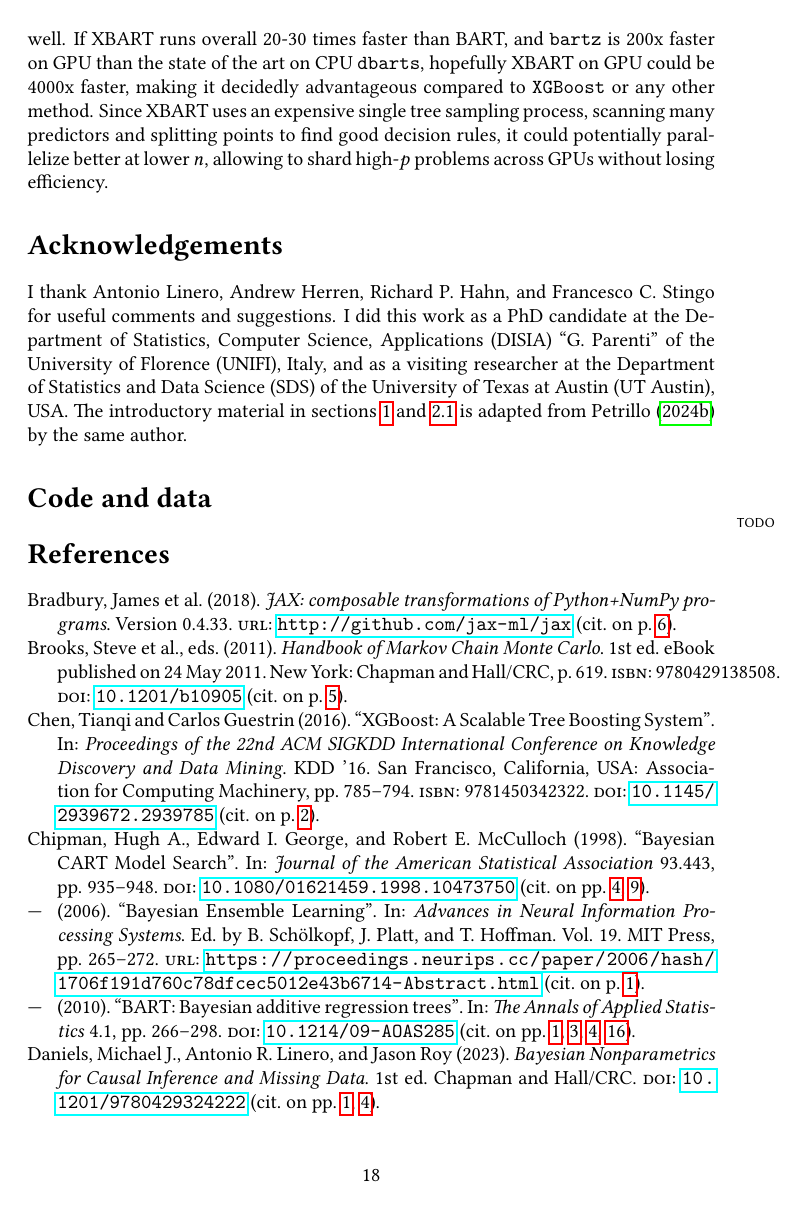
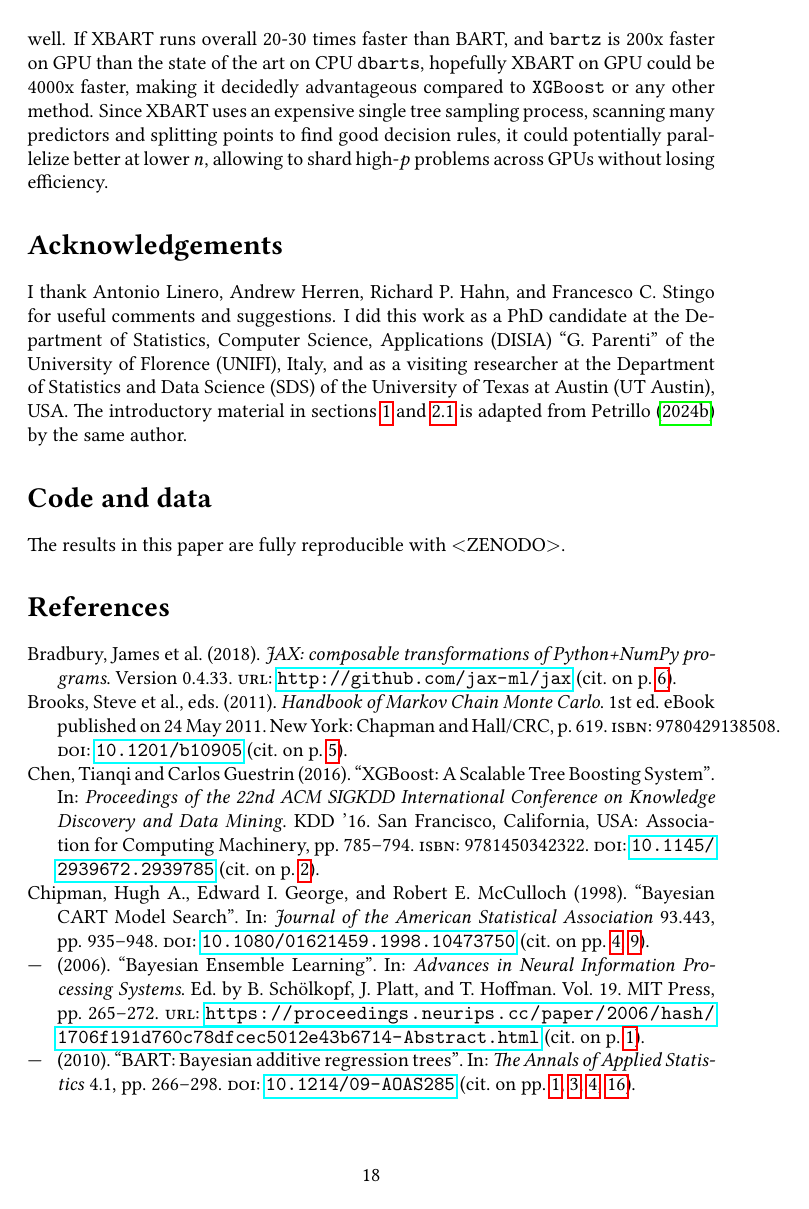
Before and after one commit to Gattocrucco/bart-gpu-article, a LaTeX paper (article/bartgpu.tex): page 18 of 20. Compiled offline with pdfLaTeX.

```diff
--- a/article/bartgpu.tex
+++ b/article/bartgpu.tex
@@ -479,7 +479,7 @@
 
     \section*{Code and data}
 
-    \marginpar{TODO}
+    The results in this paper are fully reproducible with \textless ZENODO\textgreater.
 
     \printbibliography
 
```
Also changed, not shown: README.md.
